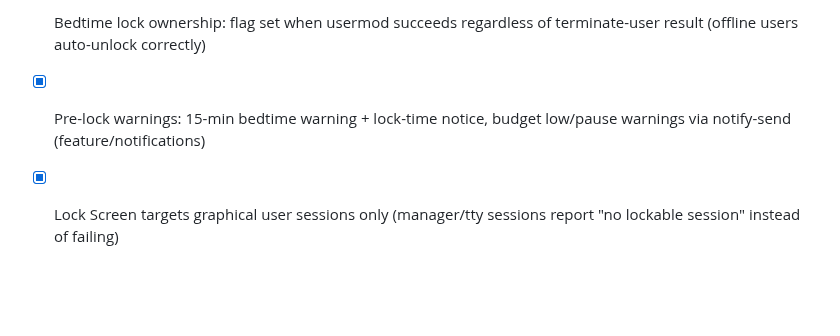
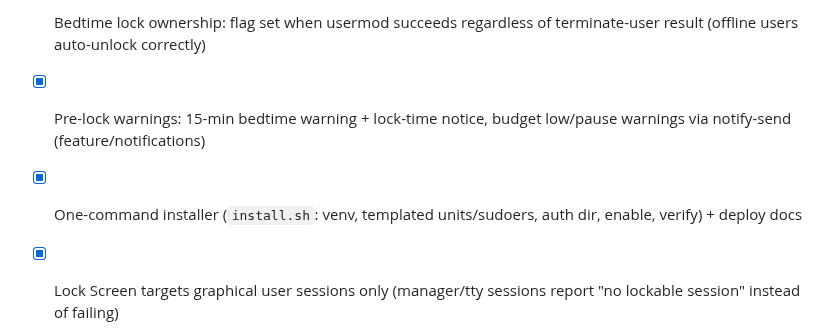
Before and after one commit to mcmillanator/parental-controls, a Markdown page: PLAN.md, the part around the change. GitHub-like rendering; blank space fills up the shorter version.

Commit message:
Record installer completion in plan

```diff
--- a/PLAN.md
+++ b/PLAN.md
@@ -133,5 +133,6 @@ lockout safeguards (confirm dialogs, wheel-admin auto-lock/auto-freeze exemption
 - [x] Per-category daily time budgets with cgroup-freezer pause, auto-resume at reset, manual Resume button
 - [x] Bedtime lock ownership: flag set when usermod succeeds regardless of terminate-user result (offline users auto-unlock correctly)
 - [x] Pre-lock warnings: 15-min bedtime warning + lock-time notice, budget low/pause warnings via notify-send (feature/notifications)
+- [x] One-command installer (`install.sh`: venv, templated units/sudoers, auth dir, enable, verify) + deploy docs
 - [x] Lock Screen targets graphical user sessions only (manager/tty sessions report "no lockable session" instead of failing)
 - [x] Unlocked accounts in bedtime show manual Lock/Lock Screen buttons (no dead-end disabled button)
```
